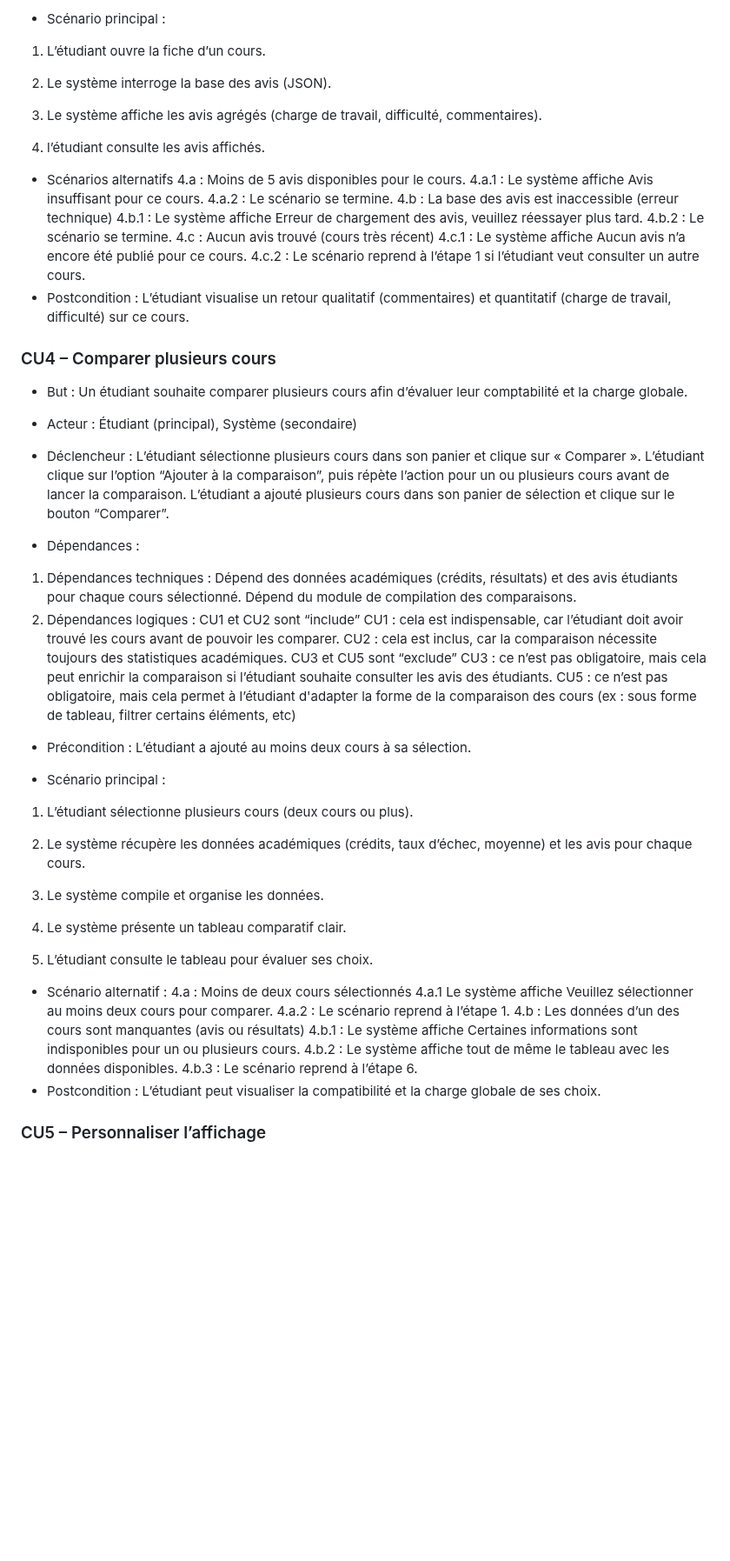
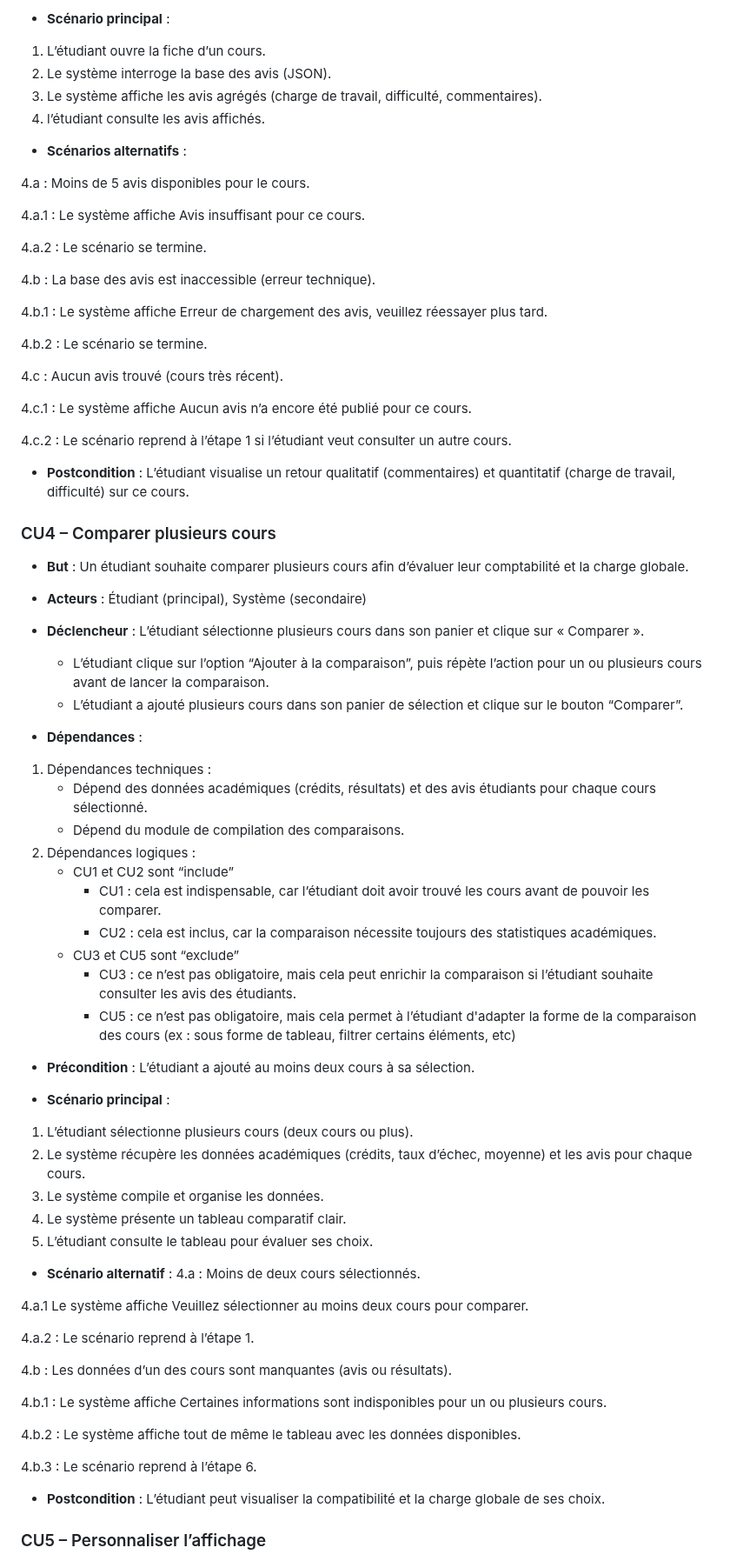
Before and after one commit to zxxyyy0429/IFT2255-devoir1, a Markdown page: docs/rapport.md, the part around one of its changes. Shown at 87% size. Rendered like a GitHub page; blank space fills up the shorter version.

```diff
--- a/docs/rapport.md
+++ b/docs/rapport.md
@@ -582,77 +592,80 @@ Cu5 : l’étudiant peut décider de trier par pertinence, par date ou de filtre
 
-
-- Scénario principal :
-
+- **Scénario principal** :
 
 1. L’étudiant ouvre la fiche d’un cours.
-
-
 2. Le système interroge la base des avis (JSON).
-
-
 3. Le système affiche les avis agrégés (charge de travail, difficulté, commentaires).
 4. l’étudiant consulte les avis affichés.
 
+- **Scénarios alternatifs** :
 
-- Scénarios alternatifs
 4.a : Moins de 5 avis disponibles pour le cours.
+
 4.a.1 : Le système affiche Avis insuffisant pour ce cours.
+
 4.a.2 : Le scénario se termine.
-4.b : La base des avis est inaccessible (erreur technique)
+
+4.b : La base des avis est inaccessible (erreur technique).
+
 4.b.1 : Le système affiche Erreur de chargement des avis, veuillez réessayer plus tard.
+
 4.b.2 : Le scénario se termine.
-4.c : Aucun avis trouvé (cours très récent)
+
+4.c : Aucun avis trouvé (cours très récent).
+
 4.c.1 : Le système affiche Aucun avis n’a encore été publié pour ce cours.
+
 4.c.2 : Le scénario reprend à l’étape 1 si l’étudiant veut consulter un autre cours.
-- Postcondition : L’étudiant visualise un retour qualitatif (commentaires) et quantitatif (charge de travail, difficulté) sur ce cours.
+
+- **Postcondition** : L’étudiant visualise un retour qualitatif (commentaires) et quantitatif (charge de travail, difficulté) sur ce cours.
+
+### CU4 – Comparer plusieurs cours
+- **But** : Un étudiant souhaite comparer plusieurs cours afin d’évaluer leur comptabilité et la charge globale.
+- **Acteurs** : Étudiant (principal), Système (secondaire)
+- **Déclencheur** : L’étudiant sélectionne plusieurs cours dans son panier et clique sur « Comparer ».
+    - L’étudiant clique sur l’option “Ajouter à la comparaison”, puis répète l’action pour un ou plusieurs cours avant de lancer la comparaison.
+    - L’étudiant a ajouté plusieurs cours dans son panier de sélection et clique sur le bouton “Comparer”.
+
+- **Dépendances** :
+1. Dépendances techniques :
+   - Dépend des données académiques (crédits, résultats) et des avis étudiants pour chaque cours sélectionné.
+   - Dépend du module de compilation des comparaisons.
+2. Dépendances logiques :
+   - CU1 et CU2 sont “include”
+     - CU1 : cela est indispensable, car l’étudiant doit avoir trouvé les cours avant de pouvoir les comparer.
+     - CU2 : cela est inclus, car la comparaison nécessite toujours des statistiques académiques.
+   - CU3 et CU5 sont “exclude”
+     - CU3 : ce n’est pas obligatoire, mais cela peut enrichir la comparaison si l’étudiant souhaite consulter les avis des étudiants.
+     - CU5 : ce n’est pas obligatoire, mais cela permet à l’étudiant d'adapter la forme de la comparaison des cours (ex : sous forme de tableau, filtrer certains éléments, etc)
+
+- **Précondition** : L’étudiant a ajouté au moins deux cours à sa sélection.
 
 
-
-### CU4 – Comparer plusieurs cours
-- But : Un étudiant souhaite comparer plusieurs cours afin d’évaluer leur comptabilité et la charge globale.
-- Acteur : Étudiant (principal), Système (secondaire)
-- Déclencheur : L’étudiant sélectionne plusieurs cours dans son panier et clique sur « Comparer ».
-       L’étudiant clique sur l’option “Ajouter à la comparaison”, puis répète l’action pour un ou plusieurs cours avant de lancer la comparaison.
-       L’étudiant a ajouté plusieurs cours dans son panier de sélection et clique sur le bouton “Comparer”.
-
-
-- Dépendances :
-1. Dépendances techniques :
-Dépend des données académiques (crédits, résultats) et des avis étudiants pour chaque cours sélectionné.
-Dépend du module de compilation des comparaisons.
-2. Dépendances logiques :
-CU1 et CU2 sont “include”
-CU1 : cela est indispensable, car l’étudiant doit avoir trouvé les cours avant de pouvoir les comparer.
-CU2 : cela est inclus, car la comparaison nécessite toujours des statistiques académiques.
-CU3 et CU5 sont “exclude”
-CU3 : ce n’est pas obligatoire, mais cela peut enrichir la comparaison si l’étudiant souhaite consulter les avis des étudiants.
-CU5 : ce n’est pas obligatoire, mais cela permet à l’étudiant d'adapter la forme de la comparaison des cours (ex : sous forme de tableau, filtrer certains éléments, etc)
-- Précondition : L’étudiant a ajouté au moins deux cours à sa sélection.
-
-
-- Scénario principal :
-
+- **Scénario principal** :
 
 1. L’étudiant sélectionne plusieurs cours (deux cours ou plus).
-
-
 2. Le système récupère les données académiques (crédits, taux d’échec, moyenne) et les avis pour chaque cours.
 3. Le système compile et organise les données.
-
-
 4. Le système présente un tableau comparatif clair.
 5. L’étudiant consulte le tableau pour évaluer ses choix.
 
 
-- Scénario alternatif :
-4.a : Moins de deux cours sélectionnés
+- **Scénario alternatif** :
+4.a : Moins de deux cours sélectionnés.
+
 4.a.1 Le système affiche Veuillez sélectionner au moins deux cours pour comparer.
+
 4.a.2 : Le scénario reprend à l’étape 1.
-4.b : Les données d’un des cours sont manquantes (avis ou résultats)
+
+4.b : Les données d’un des cours sont manquantes (avis ou résultats).
+
 4.b.1 : Le système affiche Certaines informations sont indisponibles pour un ou plusieurs cours.
+
 4.b.2 : Le système affiche tout de même le tableau avec les données disponibles.
+
 4.b.3 : Le scénario reprend à l’étape 6.
-- Postcondition : L’étudiant peut visualiser la compatibilité et la charge globale de ses choix.
+
+- **Postcondition** : L’étudiant peut visualiser la compatibilité et la charge globale de ses choix.
 
 
 ### CU5 – Personnaliser l’affichage
```
Also changed, not shown: other parts of docs/rapport.md (+77 -60 lines).
